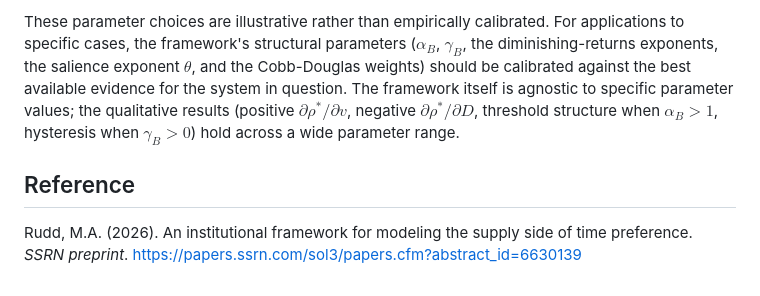
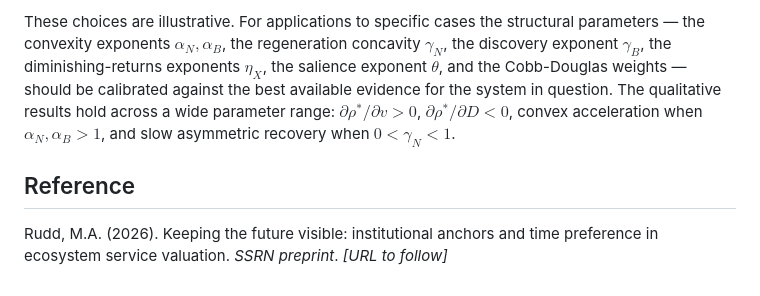
Before and after one commit to murrayrudd/anchor-framework-simulator, a Markdown page: python/README.md, the part around one of its changes. Drawn GitHub-style.

```diff
--- a/python/README.md
+++ b/python/README.md
@@ -50,6 +73,6 @@ The depreciation parameters are calibrated as follows. The biophysical convexity
 
-These parameter choices are illustrative rather than empirically calibrated. For applications to specific cases, the framework's structural parameters ($\alpha_B$, $\gamma_B$, the diminishing-returns exponents, the salience exponent $\theta$, and the Cobb-Douglas weights) should be calibrated against the best available evidence for the system in question. The framework itself is agnostic to specific parameter values; the qualitative results (positive $\partial \rho^*/\partial v$, negative $\partial \rho^*/\partial D$, threshold structure when $\alpha_B > 1$, hysteresis when $\gamma_B > 0$) hold across a wide parameter range.
+These choices are illustrative. For applications to specific cases the structural parameters — the convexity exponents $\alpha_N, \alpha_B$, the regeneration concavity $\gamma_N$, the discovery exponent $\gamma_B$, the diminishing-returns exponents $\eta_X$, the salience exponent $\theta$, and the Cobb-Douglas weights — should be calibrated against the best available evidence for the system in question. The qualitative results hold across a wide parameter range: $\partial \rho^*/\partial v > 0$, $\partial \rho^*/\partial D < 0$, convex acceleration when $\alpha_N, \alpha_B > 1$, and slow asymmetric recovery when $0 < \gamma_N < 1$.
 
 ## Reference
 
-Rudd, M.A. (2026). An institutional framework for modeling the supply side of time preference. *SSRN preprint*. <https://papers.ssrn.com/sol3/papers.cfm?abstract_id=6630139>
+Rudd, M.A. (2026). Keeping the future visible: institutional anchors and time preference in ecosystem service valuation. *SSRN preprint*. *[URL to follow]*
```
Also changed, not shown: other parts of python/README.md (+36 -13 lines).
